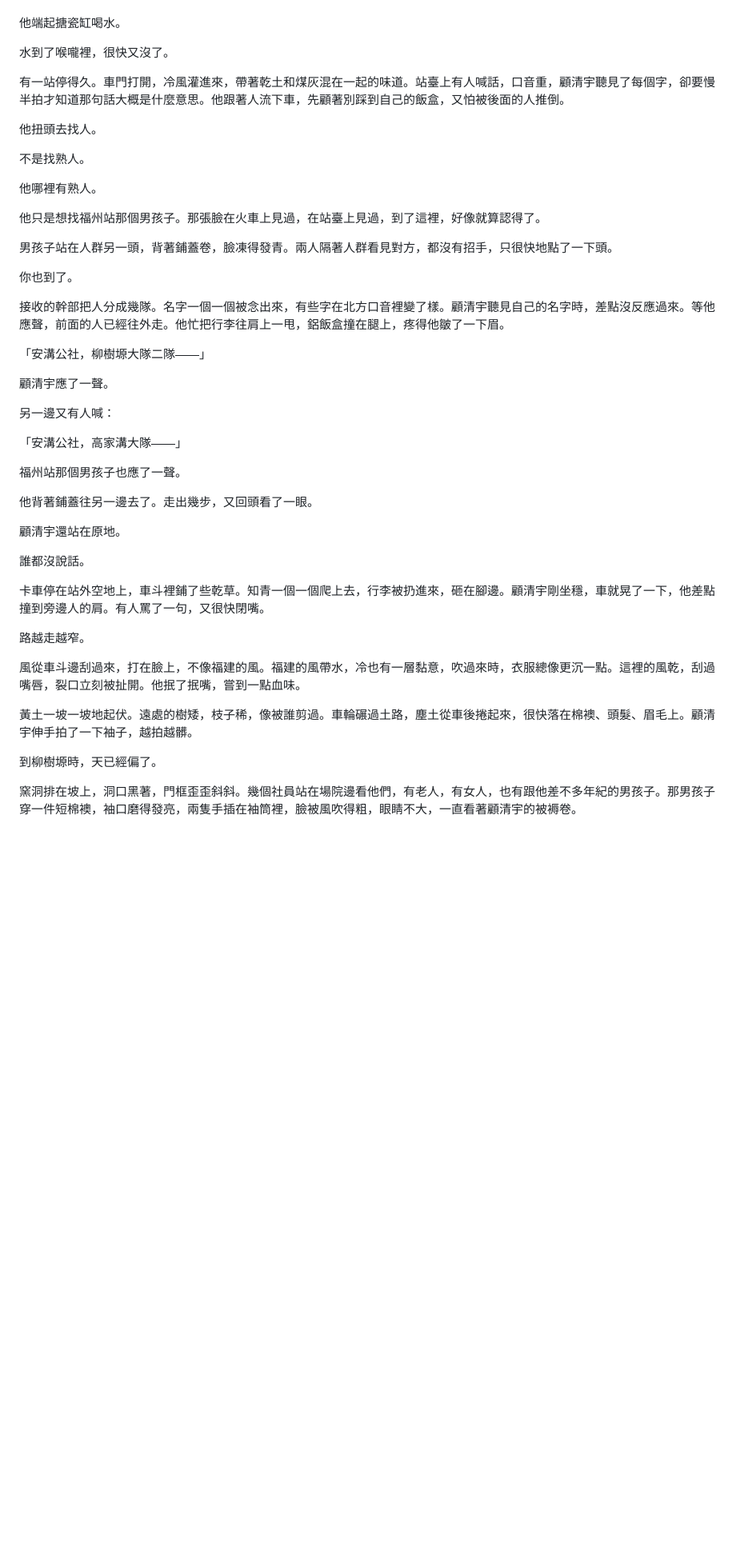
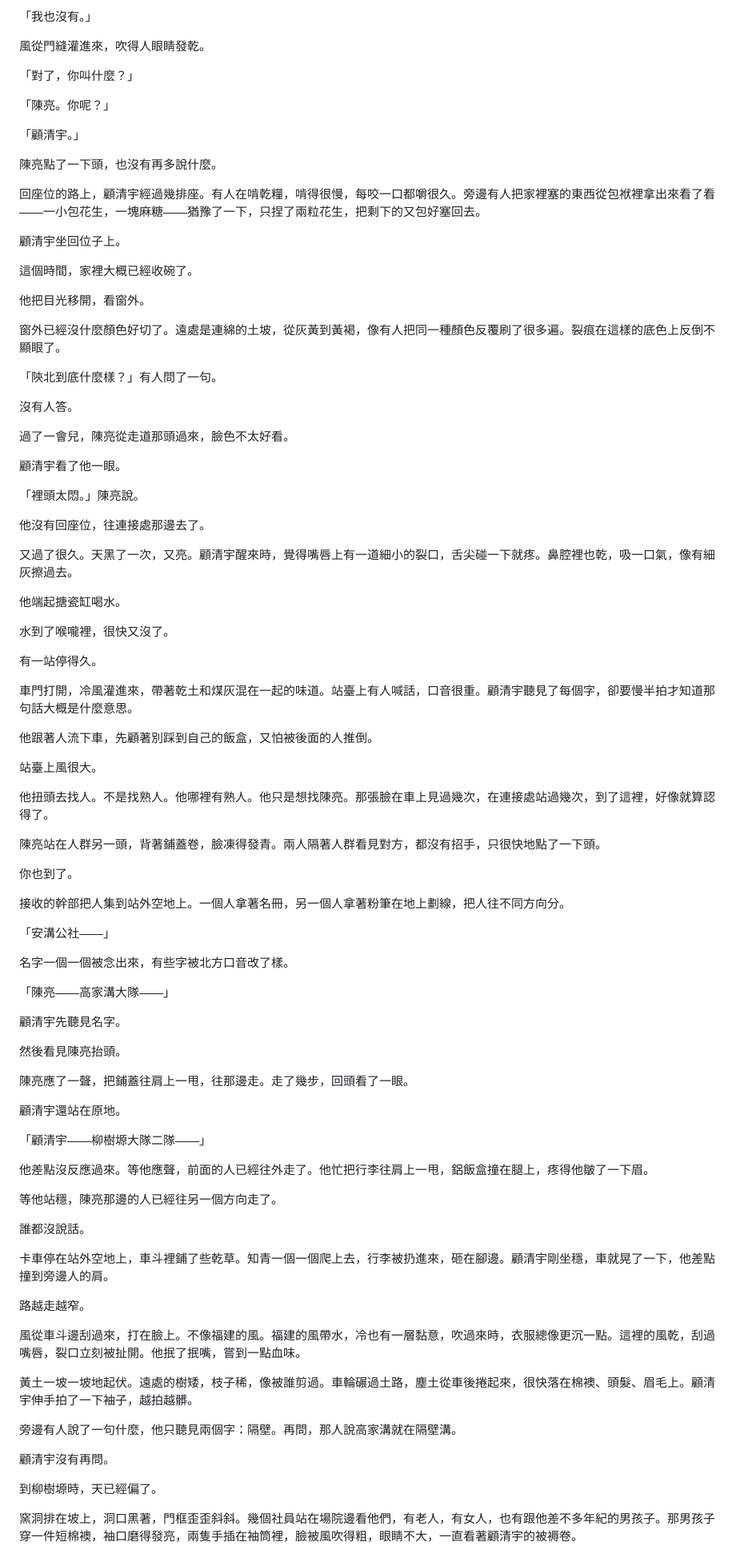
Before and after one commit to qwerty10218/novel-reader, a Markdown page: chapters/008.md, the part around one of its changes. Shown at 80% size. Rendered like a GitHub page; blank space fills up the shorter version.

```diff
--- a/chapters/008.md
+++ b/chapters/008.md
@@ -50,47 +119,92 @@
+「我也沒有。」
+
+風從門縫灌進來，吹得人眼睛發乾。
+
+「對了，你叫什麼？」
+
+「陳亮。你呢？」
+
+「顧清宇。」
+
+陳亮點了一下頭，也沒有再多說什麼。
+
+回座位的路上，顧清宇經過幾排座。有人在啃乾糧，啃得很慢，每咬一口都嚼很久。旁邊有人把家裡塞的東西從包袱裡拿出來看了看——一小包花生，一塊麻糖——猶豫了一下，只捏了兩粒花生，把剩下的又包好塞回去。
+
+顧清宇坐回位子上。
+
+這個時間，家裡大概已經收碗了。
+
+他把目光移開，看窗外。
+
+窗外已經沒什麼顏色好切了。遠處是連綿的土坡，從灰黃到黃褐，像有人把同一種顏色反覆刷了很多遍。裂痕在這樣的底色上反倒不顯眼了。
+
+「陝北到底什麼樣？」有人問了一句。
+
+沒有人答。
+
+過了一會兒，陳亮從走道那頭過來，臉色不太好看。
+
+顧清宇看了他一眼。
+
+「裡頭太悶。」陳亮說。
+
+他沒有回座位，往連接處那邊去了。
+
+又過了很久。天黑了一次，又亮。顧清宇醒來時，覺得嘴唇上有一道細小的裂口，舌尖碰一下就疼。鼻腔裡也乾，吸一口氣，像有細灰擦過去。
 
 他端起搪瓷缸喝水。
 
 水到了喉嚨裡，很快又沒了。
 
-有一站停得久。車門打開，冷風灌進來，帶著乾土和煤灰混在一起的味道。站臺上有人喊話，口音重，顧清宇聽見了每個字，卻要慢半拍才知道那句話大概是什麼意思。他跟著人流下車，先顧著別踩到自己的飯盒，又怕被後面的人推倒。
+有一站停得久。
 
-他扭頭去找人。
+車門打開，冷風灌進來，帶著乾土和煤灰混在一起的味道。站臺上有人喊話，口音很重。顧清宇聽見了每個字，卻要慢半拍才知道那句話大概是什麼意思。
 
-不是找熟人。
+他跟著人流下車，先顧著別踩到自己的飯盒，又怕被後面的人推倒。
 
-他哪裡有熟人。
+站臺上風很大。
 
-他只是想找福州站那個男孩子。那張臉在火車上見過，在站臺上見過，到了這裡，好像就算認得了。
+他扭頭去找人。不是找熟人。他哪裡有熟人。他只是想找陳亮。那張臉在車上見過幾次，在連接處站過幾次，到了這裡，好像就算認得了。
 
-男孩子站在人群另一頭，背著鋪蓋卷，臉凍得發青。兩人隔著人群看見對方，都沒有招手，只很快地點了一下頭。
+陳亮站在人群另一頭，背著鋪蓋卷，臉凍得發青。兩人隔著人群看見對方，都沒有招手，只很快地點了一下頭。
 
 你也到了。
 
-接收的幹部把人分成幾隊。名字一個一個被念出來，有些字在北方口音裡變了樣。顧清宇聽見自己的名字時，差點沒反應過來。等他應聲，前面的人已經往外走。他忙把行李往肩上一甩，鋁飯盒撞在腿上，疼得他皺了一下眉。
+接收的幹部把人集到站外空地上。一個人拿著名冊，另一個人拿著粉筆在地上劃線，把人往不同方向分。
 
-「安溝公社，柳樹塬大隊二隊——」
+「安溝公社——」
 
-顧清宇應了一聲。
+名字一個一個被念出來，有些字被北方口音改了樣。
 
-另一邊又有人喊：
+「陳亮——高家溝大隊——」
 
-「安溝公社，高家溝大隊——」
+顧清宇先聽見名字。
 
-福州站那個男孩子也應了一聲。
+然後看見陳亮抬頭。
 
-他背著鋪蓋往另一邊去了。走出幾步，又回頭看了一眼。
+陳亮應了一聲，把鋪蓋往肩上一甩，往那邊走。走了幾步，回頭看了一眼。
 
 顧清宇還站在原地。
 
+「顧清宇——柳樹塬大隊二隊——」
+
+他差點沒反應過來。等他應聲，前面的人已經往外走了。他忙把行李往肩上一甩，鋁飯盒撞在腿上，疼得他皺了一下眉。
+
+等他站穩，陳亮那邊的人已經往另一個方向走了。
+
 誰都沒說話。
 
-卡車停在站外空地上，車斗裡鋪了些乾草。知青一個一個爬上去，行李被扔進來，砸在腳邊。顧清宇剛坐穩，車就晃了一下，他差點撞到旁邊人的肩。有人罵了一句，又很快閉嘴。
+卡車停在站外空地上，車斗裡鋪了些乾草。知青一個一個爬上去，行李被扔進來，砸在腳邊。顧清宇剛坐穩，車就晃了一下，他差點撞到旁邊人的肩。
 
 路越走越窄。
 
-風從車斗邊刮過來，打在臉上，不像福建的風。福建的風帶水，冷也有一層黏意，吹過來時，衣服總像更沉一點。這裡的風乾，刮過嘴唇，裂口立刻被扯開。他抿了抿嘴，嘗到一點血味。
+風從車斗邊刮過來，打在臉上。不像福建的風。福建的風帶水，冷也有一層黏意，吹過來時，衣服總像更沉一點。這裡的風乾，刮過嘴唇，裂口立刻被扯開。他抿了抿嘴，嘗到一點血味。
 
 黃土一坡一坡地起伏。遠處的樹矮，枝子稀，像被誰剪過。車輪碾過土路，塵土從車後捲起來，很快落在棉襖、頭髮、眉毛上。顧清宇伸手拍了一下袖子，越拍越髒。
+
+旁邊有人說了一句什麼，他只聽見兩個字：隔壁。再問，那人說高家溝就在隔壁溝。
+
+顧清宇沒有再問。
 
 到柳樹塬時，天已經偏了。
 
```
Also changed, not shown: other parts of chapters/008.md (+116 -183 lines).
